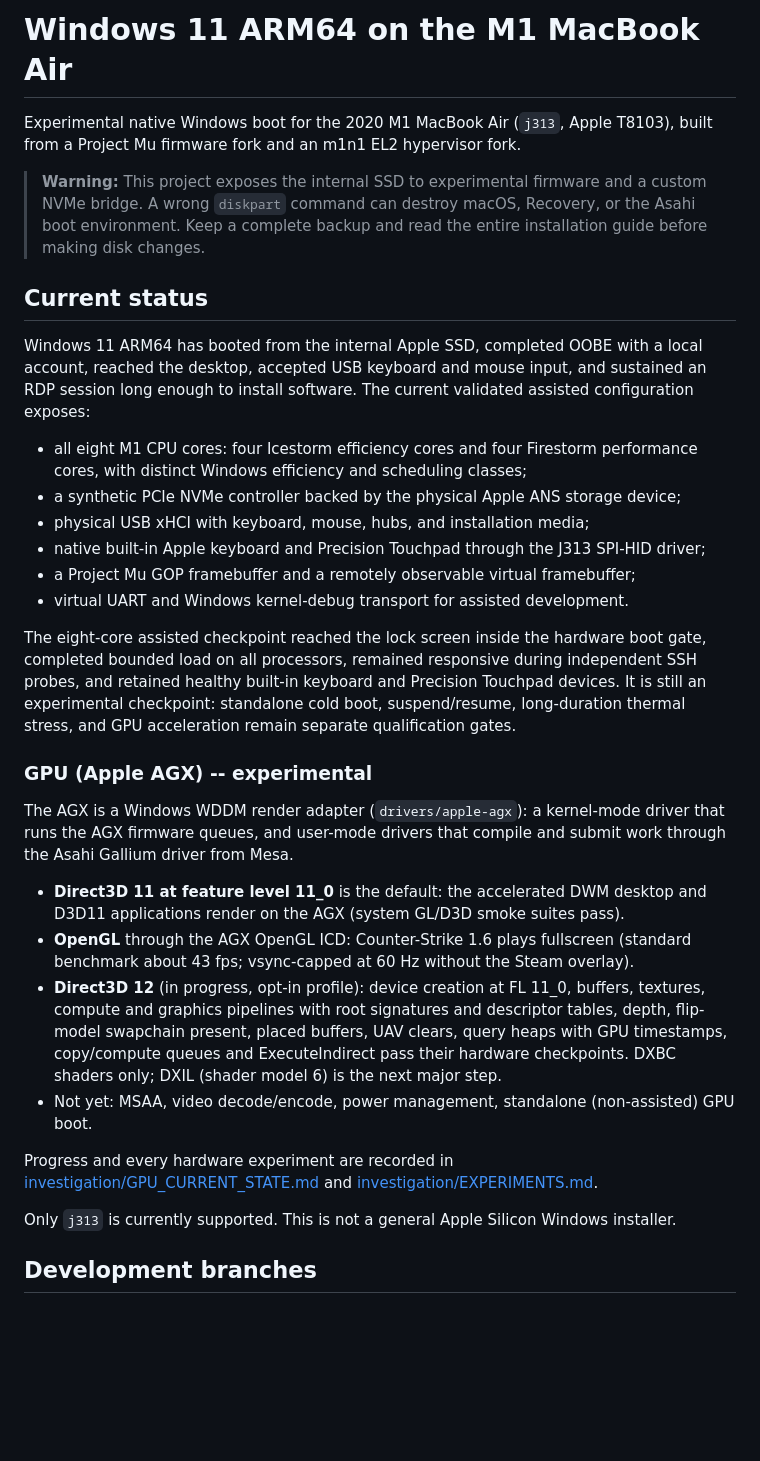
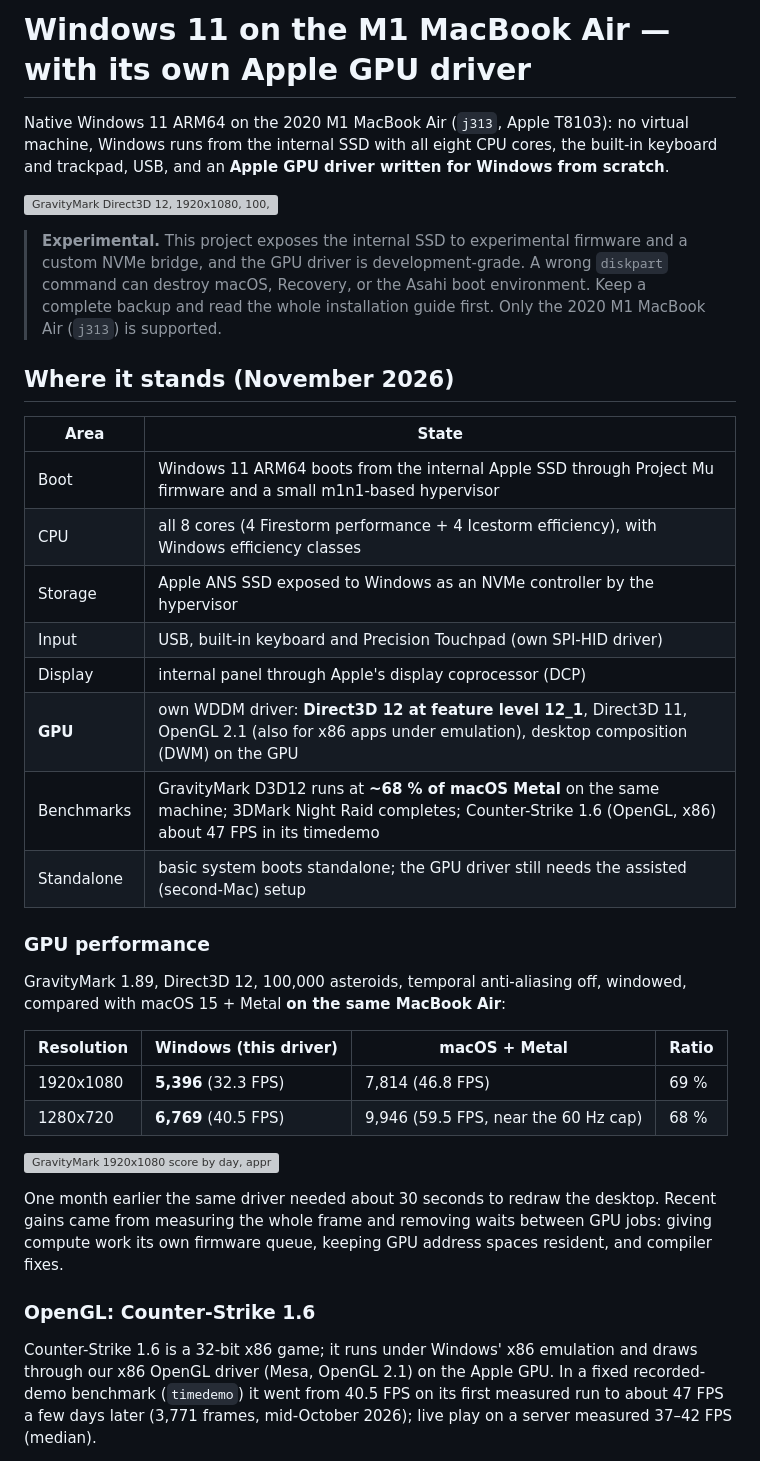
Before and after one commit to paulsmir/windows-on-m1, a Markdown page: README.md, the part around one of its changes. Rendered like a GitHub page; blank space fills up the shorter version; grey boxes are pictures that could not be loaded.

```diff
--- a/README.md
+++ b/README.md
@@ -1,55 +1,49 @@
-# Windows 11 ARM64 on the M1 MacBook Air
+# Windows 11 on the M1 MacBook Air — with its own Apple GPU driver
 
-Experimental native Windows boot for the 2020 M1 MacBook Air (`j313`, Apple T8103), built
-from a Project Mu firmware fork and an m1n1 EL2 hypervisor fork.
+Native Windows 11 ARM64 on the 2020 M1 MacBook Air (`j313`, Apple T8103): no virtual machine,
+Windows runs from the internal SSD with all eight CPU cores, the built-in keyboard and trackpad,
+USB, and an **Apple GPU driver written for Windows from scratch**.
 
-> **Warning:** This project exposes the internal SSD to experimental firmware and a custom
-> NVMe bridge. A wrong `diskpart` command can destroy macOS, Recovery, or the Asahi boot
-> environment. Keep a complete backup and read the entire installation guide before making
-> disk changes.
+![GravityMark Direct3D 12, 1920x1080, 100,000 asteroids: score 5,396 on Windows 11 on an M1 MacBook Air](documentation/images/gravitymark-d3d12-fhd-5396.jpg)
 
-## Current status
+> **Experimental.** This project exposes the internal SSD to experimental firmware and a custom
+> NVMe bridge, and the GPU driver is development-grade. A wrong `diskpart` command can destroy
+> macOS, Recovery, or the Asahi boot environment. Keep a complete backup and read the whole
+> installation guide first. Only the 2020 M1 MacBook Air (`j313`) is supported.
 
-Windows 11 ARM64 has booted from the internal Apple SSD, completed OOBE with a local
-account, reached the desktop, accepted USB keyboard and mouse input, and sustained an RDP
-session long enough to install software. The current validated assisted configuration exposes:
+## Where it stands (November 2026)
 
-- all eight M1 CPU cores: four Icestorm efficiency cores and four Firestorm
-  performance cores, with distinct Windows efficiency and scheduling classes;
-- a synthetic PCIe NVMe controller backed by the physical Apple ANS storage device;
-- physical USB xHCI with keyboard, mouse, hubs, and installation media;
-- native built-in Apple keyboard and Precision Touchpad through the J313 SPI-HID driver;
-- a Project Mu GOP framebuffer and a remotely observable virtual framebuffer;
-- virtual UART and Windows kernel-debug transport for assisted development.
+| Area | State |
+|---|---|
+| Boot | Windows 11 ARM64 boots from the internal Apple SSD through Project Mu firmware and a small m1n1-based hypervisor |
+| CPU | all 8 cores (4 Firestorm performance + 4 Icestorm efficiency), with Windows efficiency classes |
+| Storage | Apple ANS SSD exposed to Windows as an NVMe controller by the hypervisor |
+| Input | USB, built-in keyboard and Precision Touchpad (own SPI-HID driver) |
+| Display | internal panel through Apple's display coprocessor (DCP) |
+| **GPU** | own WDDM driver: **Direct3D 12 at feature level 12_1**, Direct3D 11, OpenGL 2.1 (also for x86 apps under emulation), desktop composition (DWM) on the GPU |
+| Benchmarks | GravityMark D3D12 runs at **~68 % of macOS Metal** on the same machine; 3DMark Night Raid completes; Counter-Strike 1.6 (OpenGL, x86) about 47 FPS in its timedemo |
+| Standalone | basic system boots standalone; the GPU driver still needs the assisted (second-Mac) setup |
 
-The eight-core assisted checkpoint reached the lock screen inside the hardware boot gate,
-completed bounded load on all processors, remained responsive during independent SSH probes,
-and retained healthy built-in keyboard and Precision Touchpad devices. It is still an
-experimental checkpoint: standalone cold boot, suspend/resume, long-duration thermal stress,
-and GPU acceleration remain separate qualification gates.
+### GPU performance
 
-### GPU (Apple AGX) -- experimental
+GravityMark 1.89, Direct3D 12, 100,000 asteroids, temporal anti-aliasing off, windowed, compared
+with macOS 15 + Metal **on the same MacBook Air**:
 
-The AGX is a Windows WDDM render adapter (`drivers/apple-agx`): a kernel-mode driver
-that runs the AGX firmware queues, and user-mode drivers that compile and submit work
-through the Asahi Gallium driver from Mesa.
+| Resolution | Windows (this driver) | macOS + Metal | Ratio |
+|---|---|---|---|
+| 1920x1080 | **5,396** (32.3 FPS) | 7,814 (46.8 FPS) | 69 % |
+| 1280x720 | **6,769** (40.5 FPS) | 9,946 (59.5 FPS, near the 60 Hz cap) | 68 % |
 
-- **Direct3D 11 at feature level 11_0** is the default: the accelerated DWM desktop and
-  D3D11 applications render on the AGX (system GL/D3D smoke suites pass).
-- **OpenGL** through the AGX OpenGL ICD: Counter-Strike 1.6 plays fullscreen (standard
-  benchmark about 43 fps; vsync-capped at 60 Hz without the Steam overlay).
-- **Direct3D 12** (in progress, opt-in profile): device creation at FL 11_0, buffers,
-  textures, compute and graphics pipelines with root signatures and descriptor tables,
-  depth, flip-model swapchain present, placed buffers, UAV clears, query heaps with GPU
-  timestamps, copy/compute queues and ExecuteIndirect pass their hardware checkpoints.
-  DXBC shaders only; DXIL (shader model 6) is the next major step.
-- Not yet: MSAA, video decode/encode, power management, standalone (non-assisted) GPU boot.
+![GravityMark 1920x1080 score by day, approaching the macOS reference](documentation/images/gravitymark-fhd-progress.svg)
 
-Progress and every hardware experiment are recorded in
-[investigation/GPU_CURRENT_STATE.md](investigation/GPU_CURRENT_STATE.md) and
-[investigation/EXPERIMENTS.md](investigation/EXPERIMENTS.md).
+One month earlier the same driver needed about 30 seconds to redraw the desktop. Recent gains came
+from measuring the whole frame and removing waits between GPU jobs: giving compute work its own
+firmware queue, keeping GPU address spaces resident, and compiler fixes.
 
-Only `j313` is currently supported. This is not a general Apple Silicon Windows installer.
+### OpenGL: Counter-Strike 1.6
 
-## Development branches
+Counter-Strike 1.6 is a 32-bit x86 game; it runs under Windows' x86 emulation and draws through our
+x86 OpenGL driver (Mesa, OpenGL 2.1) on the Apple GPU. In a fixed recorded-demo benchmark
+(`timedemo`) it went from 40.5 FPS on its first measured run to about 47 FPS a few days later
+(3,771 frames, mid-October 2026); live play on a server measured 37–42 FPS (median).
 
```
Also changed, not shown: other parts of README.md (+71 -55 lines), documentation/images/gravitymark-d3d12-hd-6769.jpg (added), 2 other files.
